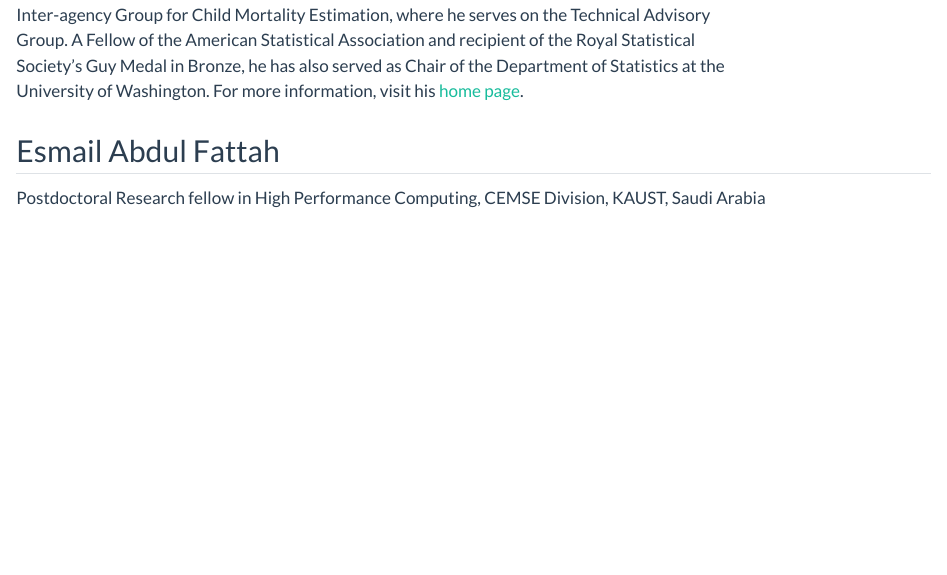
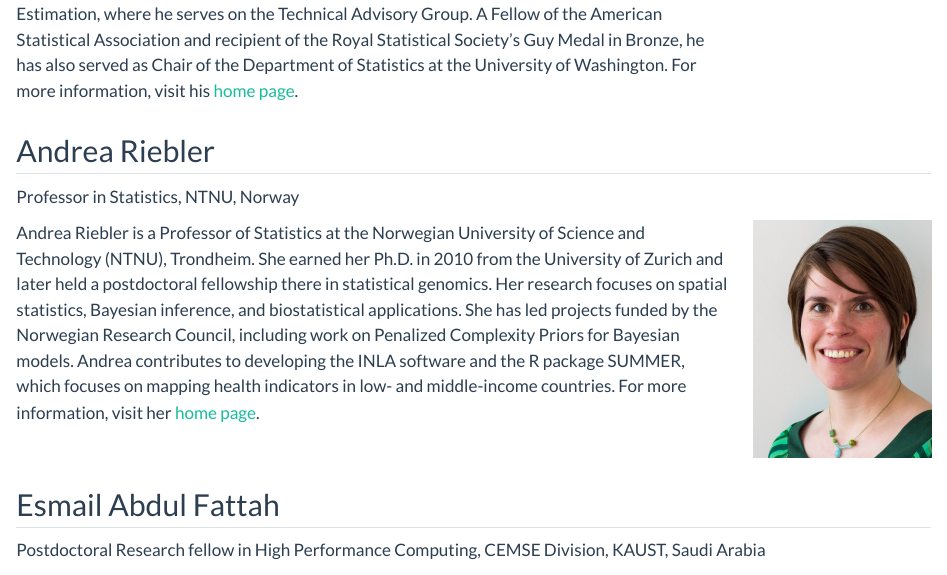
Before and after one commit to dcastrocamilo/INLA-PastPresentFuture, a Quarto document (invited.qmd): the page in a window 1100 px wide, from 620 px down before the commit and from 610 px down after it. Rendered offline with R 4.5, knitr and Pandoc in place of Quarto, with nearby package versions.

Commit message:
add andrea

```diff
--- a/invited.qmd
+++ b/invited.qmd
@@ -27,14 +27,30 @@ Professor of Statistics and Biostatistics, University of Washington, US
 ::: columns
 ::: {.column width="80%"}
 
-Jon Wakefield is a Professor of Statistics and Biostatistics at the University of Washington. Before joining the university, he held key roles at Imperial College, including leading the Statistics Group at the Small Area Health Statistics Unit.
-
-His research encompasses spatial and spatio-temporal modeling, genetic epidemiology, and methods for infectious disease and small-area estimation. Since 2013, he has focused on health and demographic outcomes in low- and middle-income countries, working closely with the UN Inter-agency Group for Child Mortality Estimation, where he serves on the Technical Advisory Group. A Fellow of the American Statistical Association and recipient of the Royal Statistical Society’s Guy Medal in Bronze, he has also served as Chair of the Department of Statistics at the University of Washington. For more information, visit his [home page](https://faculty.washington.edu/jonno/).
+Jon Wakefield is a Professor of Statistics and Biostatistics at the University of Washington. Before joining the university, he held key roles at Imperial College, including leading the Statistics Group at the Small Area Health Statistics Unit. His research encompasses spatial and spatio-temporal modeling, genetic epidemiology, and methods for infectious disease and small-area estimation. Since 2013, he has focused on health and demographic outcomes in low- and middle-income countries, working closely with the UN Inter-agency Group for Child Mortality Estimation, where he serves on the Technical Advisory Group. A Fellow of the American Statistical Association and recipient of the Royal Statistical Society’s Guy Medal in Bronze, he has also served as Chair of the Department of Statistics at the University of Washington. For more information, visit his [home page](https://faculty.washington.edu/jonno/).
 
 :::
 ::: {.column width="20%"}
 
 ![](img/jon_walefiled.png)
+
+
+:::
+:::
+
+## Andrea Riebler
+
+Professor in Statistics, NTNU, Norway
+
+::: columns
+::: {.column width="80%"}
+
+Andrea Riebler is a Professor of Statistics at the Norwegian University of Science and Technology (NTNU), Trondheim. She earned her Ph.D. in 2010 from the University of Zurich and later held a postdoctoral fellowship there in statistical genomics. Her research focuses on spatial statistics, Bayesian inference, and biostatistical applications. She has led projects funded by the Norwegian Research Council, including work on Penalized Complexity Priors for Bayesian models. Andrea contributes to developing the INLA software and the R package SUMMER, which focuses on mapping health indicators in low- and middle-income countries. For more information, visit her [home page](https://andrerie.folk.ntnu.no/).
+
+:::
+::: {.column width="20%"}
+
+![](img/andrea_riebler.jpg)
 
 
 :::
```
Also changed, not shown: docs/search.json, img/andrea_riebler.jpg (added), 2 other files.
